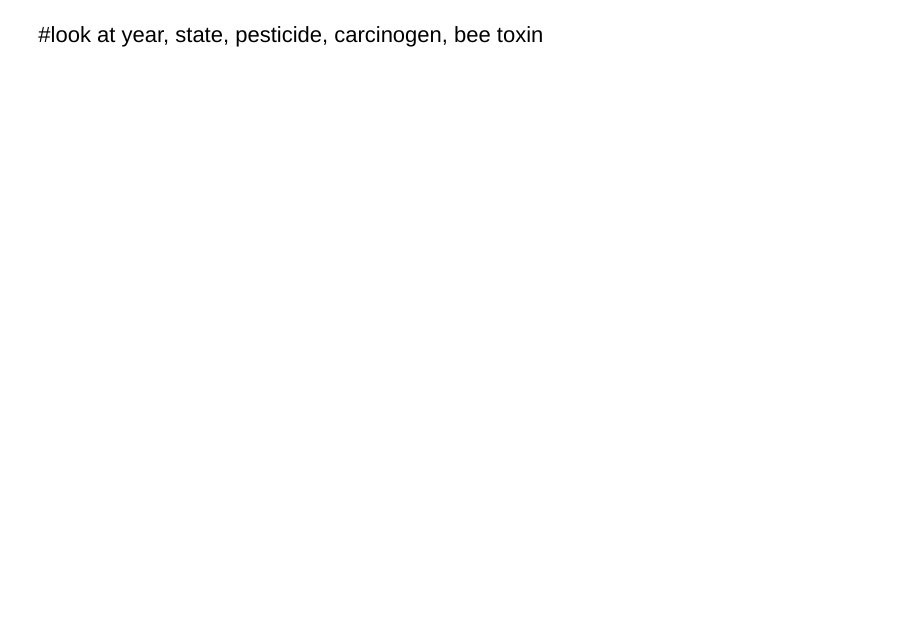
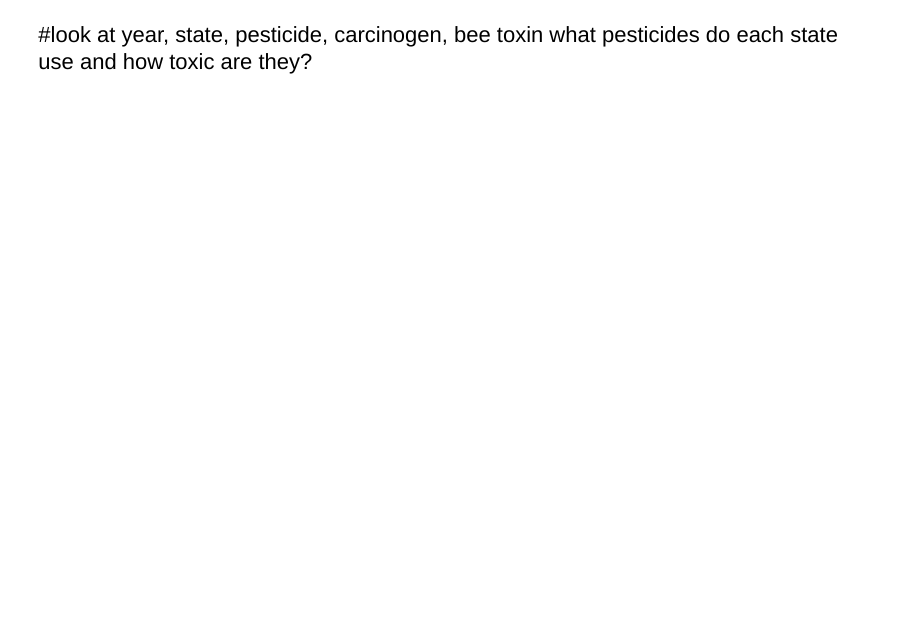
Before and after one commit to MA-615/615-Midterm-Group2, an R Markdown document (Visualization.Rmd): page 2 of 2. Rendered offline with R 4.5, knitr and Pandoc, with nearby package versions; the code chunks are not run, so their results and figures are left out; drawn as Slidy slides in place of the format the file asks for.

Commit message:
question we are asking

````diff
--- a/Visualization.Rmd
+++ b/Visualization.Rmd
@@ -11,6 +11,7 @@ pacman::p_load('ggplot2', 'plotly')
 ```
 
 #look at year, state, pesticide, carcinogen, bee toxin
+what pesticides do each state use and how toxic are they?
 
 ```{r}
 Cali<- ggplot(california) + geom_point(aes( x= Carcinogen, y= Pesticide )) + labs(title= 'California')
````
